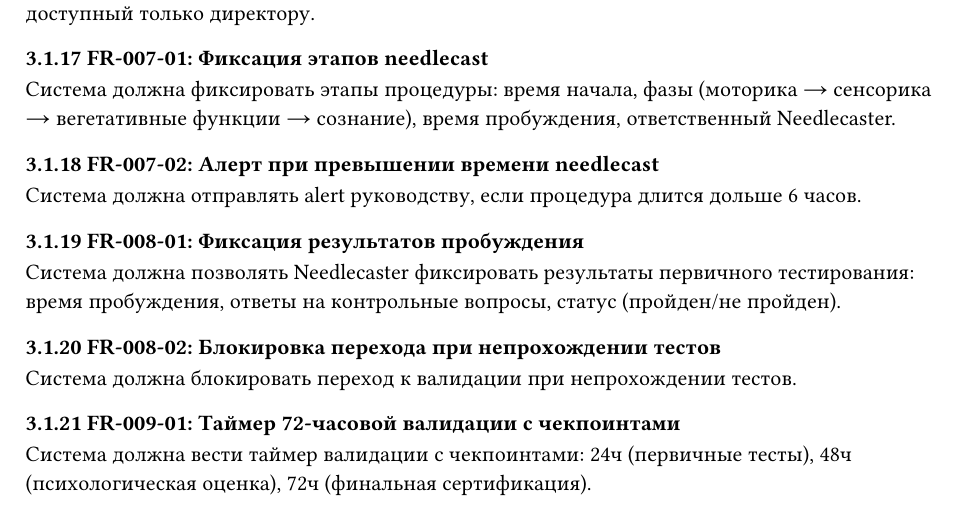
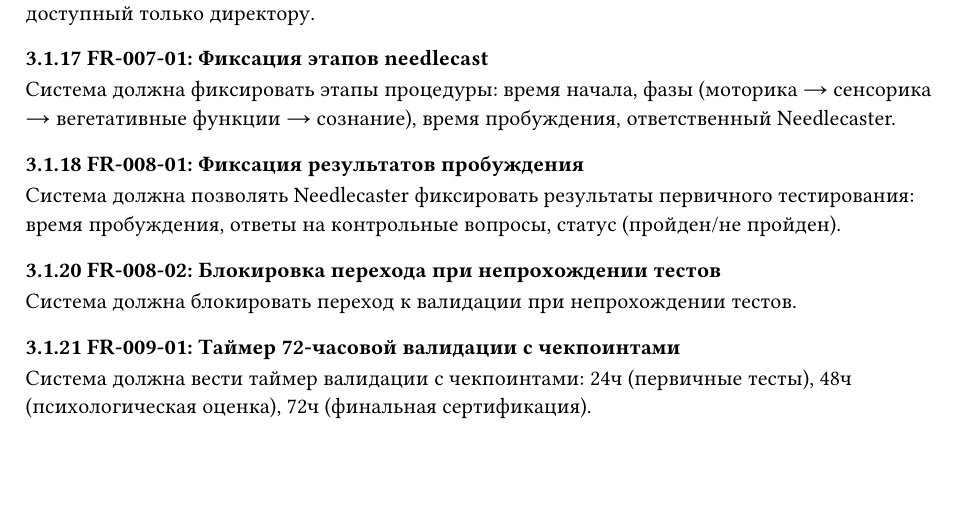
Before and after one commit to ErnandesDaniel/modified-carbon, a Typst document (typst-docs/SRS.typ): part of page 7 of 13, cut so that both start at the same text, the shorter picture padded with empty space. Compiled offline with Typst 0.15; a missing font is replaced by an installed copy or a similar font.

Commit message:
SRS: убрал FR-007-02 (алерт при превышении времени needlecast)

```diff
--- a/typst-docs/SRS.typ
+++ b/typst-docs/SRS.typ
@@ -176,11 +176,7 @@
 
 Система должна фиксировать этапы процедуры: время начала, фазы (моторика → сенсорика → вегетативные функции → сознание), время пробуждения, ответственный Needlecaster.
 
-#subsection("3.1.18")[FR-007-02: Алерт при превышении времени needlecast]
-
-Система должна отправлять alert руководству, если процедура длится дольше 6 часов.
-
-#subsection("3.1.19")[FR-008-01: Фиксация результатов пробуждения]
+#subsection("3.1.18")[FR-008-01: Фиксация результатов пробуждения]
 
 Система должна позволять Needlecaster фиксировать результаты первичного тестирования: время пробуждения, ответы на контрольные вопросы, статус (пройден/не пройден).
 
```
